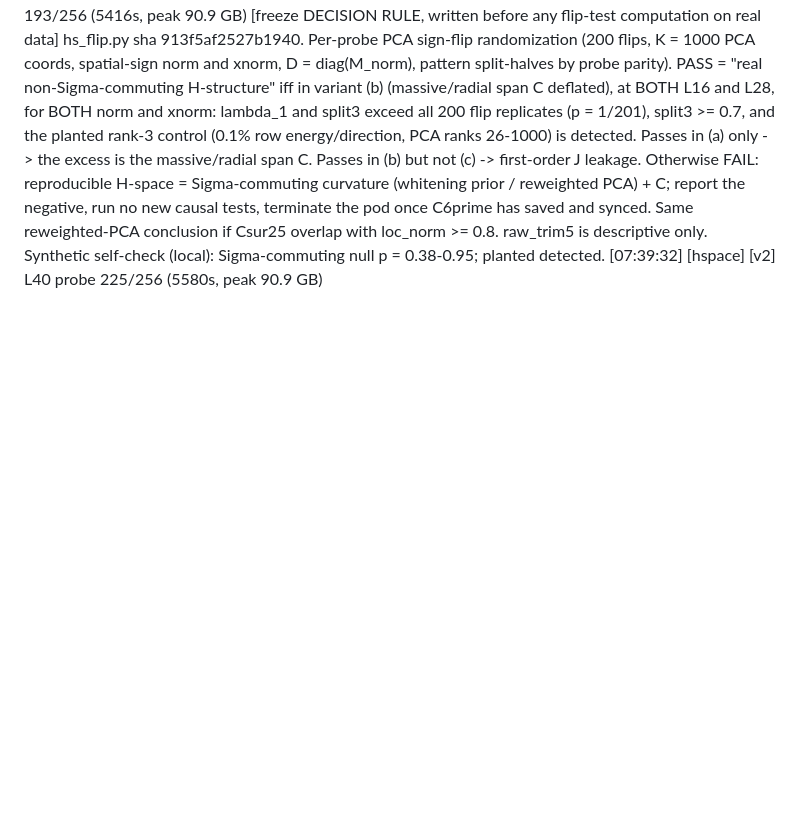
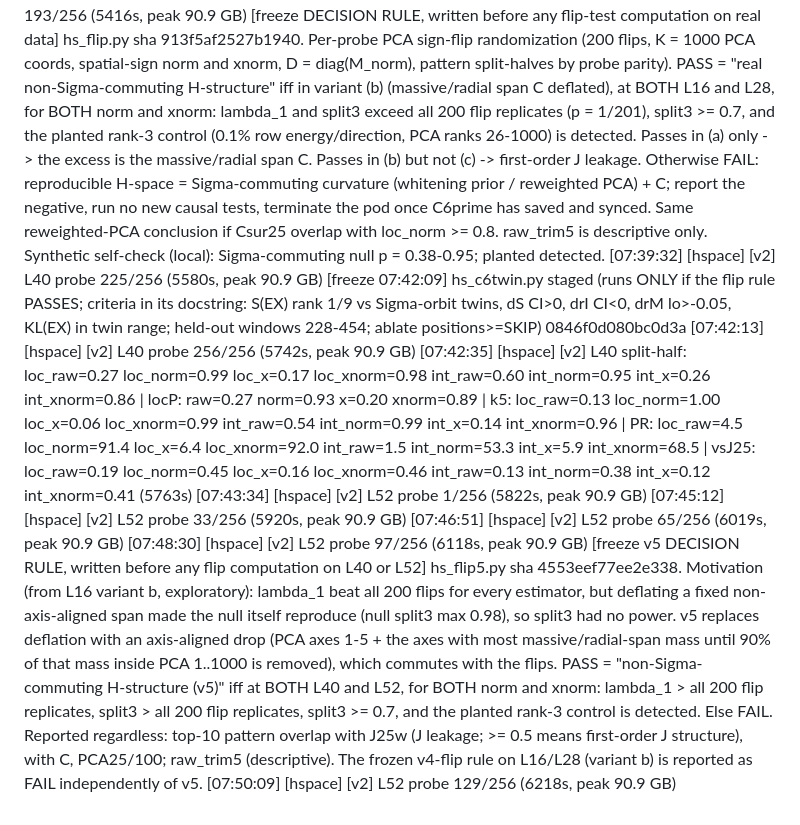
Before and after one commit to RaphaelKhalid/hspace, a Markdown page: results/runlog_pod.md, the part around the change. Rendered like a GitHub page; blank space fills up the shorter version.

Commit message:
Pod run log: v5 decision rule frozen before any L40/L52 flip computation

```diff
--- a/results/runlog_pod.md
+++ b/results/runlog_pod.md
@@ -187,3 +187,12 @@
 [07:36:48] [hspace] [v2] L40 probe 193/256 (5416s, peak 90.9 GB)
 [freeze DECISION RULE, written before any flip-test computation on real data] hs_flip.py sha 913f5af2527b1940. Per-probe PCA sign-flip randomization (200 flips, K = 1000 PCA coords, spatial-sign norm and xnorm, D = diag(M_norm), pattern split-halves by probe parity). PASS = "real non-Sigma-commuting H-structure" iff in variant (b) (massive/radial span C deflated), at BOTH L16 and L28, for BOTH norm and xnorm: lambda_1 and split3 exceed all 200 flip replicates (p = 1/201), split3 >= 0.7, and the planted rank-3 control (0.1% row energy/direction, PCA ranks 26-1000) is detected. Passes in (a) only -> the excess is the massive/radial span C. Passes in (b) but not (c) -> first-order J leakage. Otherwise FAIL: reproducible H-space = Sigma-commuting curvature (whitening prior / reweighted PCA) + C; report the negative, run no new causal tests, terminate the pod once C6prime has saved and synced. Same reweighted-PCA conclusion if Csur25 overlap with loc_norm >= 0.8. raw_trim5 is descriptive only. Synthetic self-check (local): Sigma-commuting null p = 0.38-0.95; planted detected.
 [07:39:32] [hspace] [v2] L40 probe 225/256 (5580s, peak 90.9 GB)
+[freeze 07:42:09] hs_c6twin.py staged (runs ONLY if the flip rule PASSES; criteria in its docstring: S(EX) rank 1/9 vs Sigma-orbit twins, dS CI>0, drI CI<0, drM lo>-0.05, KL(EX) in twin range; held-out windows 228-454; ablate positions>=SKIP) 0846f0d080bc0d3a
+[07:42:13] [hspace] [v2] L40 probe 256/256 (5742s, peak 90.9 GB)
+[07:42:35] [hspace] [v2] L40 split-half: loc_raw=0.27 loc_norm=0.99 loc_x=0.17 loc_xnorm=0.98 int_raw=0.60 int_norm=0.95 int_x=0.26 int_xnorm=0.86 | locP: raw=0.27 norm=0.93 x=0.20 xnorm=0.89 | k5: loc_raw=0.13 loc_norm=1.00 loc_x=0.06 loc_xnorm=0.99 int_raw=0.54 int_norm=0.99 int_x=0.14 int_xnorm=0.96 | PR: loc_raw=4.5 loc_norm=91.4 loc_x=6.4 loc_xnorm=92.0 int_raw=1.5 int_norm=53.3 int_x=5.9 int_xnorm=68.5 | vsJ25: loc_raw=0.19 loc_norm=0.45 loc_x=0.16 loc_xnorm=0.46 int_raw=0.13 int_norm=0.38 int_x=0.12 int_xnorm=0.41 (5763s)
+[07:43:34] [hspace] [v2] L52 probe 1/256 (5822s, peak 90.9 GB)
+[07:45:12] [hspace] [v2] L52 probe 33/256 (5920s, peak 90.9 GB)
+[07:46:51] [hspace] [v2] L52 probe 65/256 (6019s, peak 90.9 GB)
+[07:48:30] [hspace] [v2] L52 probe 97/256 (6118s, peak 90.9 GB)
+[freeze v5 DECISION RULE, written before any flip computation on L40 or L52] hs_flip5.py sha 4553eef77ee2e338. Motivation (from L16 variant b, exploratory): lambda_1 beat all 200 flips for every estimator, but deflating a fixed non-axis-aligned span made the null itself reproduce (null split3 max 0.98), so split3 had no power. v5 replaces deflation with an axis-aligned drop (PCA axes 1-5 + the axes with most massive/radial-span mass until 90% of that mass inside PCA 1..1000 is removed), which commutes with the flips. PASS = "non-Sigma-commuting H-structure (v5)" iff at BOTH L40 and L52, for BOTH norm and xnorm: lambda_1 > all 200 flip replicates, split3 > all 200 flip replicates, split3 >= 0.7, and the planted rank-3 control is detected. Else FAIL. Reported regardless: top-10 pattern overlap with J25w (J leakage; >= 0.5 means first-order J structure), with C, PCA25/100; raw_trim5 (descriptive). The frozen v4-flip rule on L16/L28 (variant b) is reported as FAIL independently of v5.
+[07:50:09] [hspace] [v2] L52 probe 129/256 (6218s, peak 90.9 GB)
```
